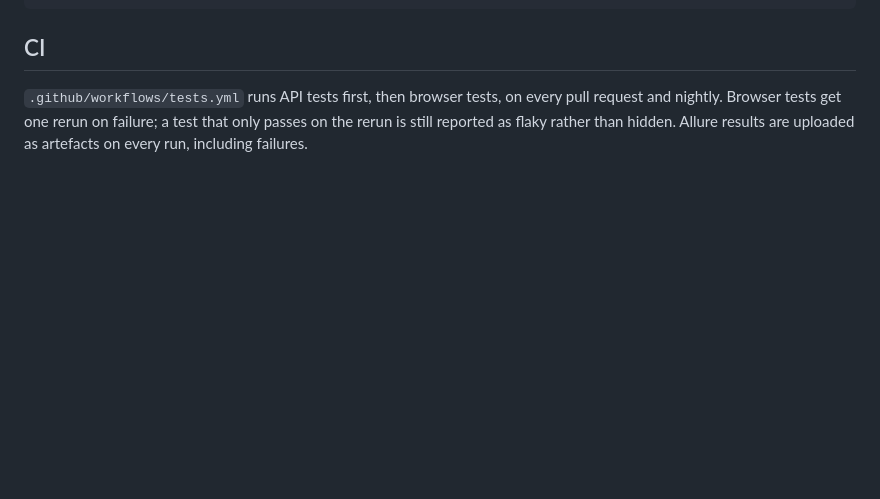
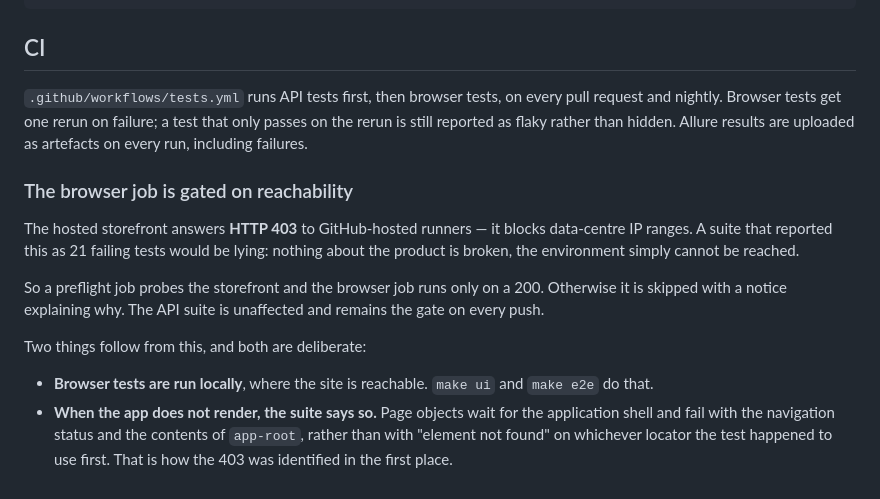
Before and after one commit to WolfGung/Toolshop-Test-Automation-Framework, a Markdown page: README.md, the part around the change. GitHub-like rendering; blank space fills up the shorter version.

Commit message:
Document why the browser job is gated on reachability

```diff
--- a/README.md
+++ b/README.md
@@ -137,3 +137,24 @@ docker compose run --rm tests pytest -m api
 every pull request and nightly. Browser tests get one rerun on failure; a test
 that only passes on the rerun is still reported as flaky rather than hidden.
 Allure results are uploaded as artefacts on every run, including failures.
+
+### The browser job is gated on reachability
+
+The hosted storefront answers **HTTP 403** to GitHub-hosted runners — it blocks
+data-centre IP ranges. A suite that reported this as 21 failing tests would be
+lying: nothing about the product is broken, the environment simply cannot be
+reached.
+
+So a preflight job probes the storefront and the browser job runs only on a
+200. Otherwise it is skipped with a notice explaining why. The API suite is
+unaffected and remains the gate on every push.
+
+Two things follow from this, and both are deliberate:
+
+- **Browser tests are run locally**, where the site is reachable. `make ui`
+  and `make e2e` do that.
+- **When the app does not render, the suite says so.** Page objects wait for
+  the application shell and fail with the navigation status and the contents
+  of `app-root`, rather than with "element not found" on whichever locator the
+  test happened to use first. That is how the 403 was identified in the first
+  place.
```
